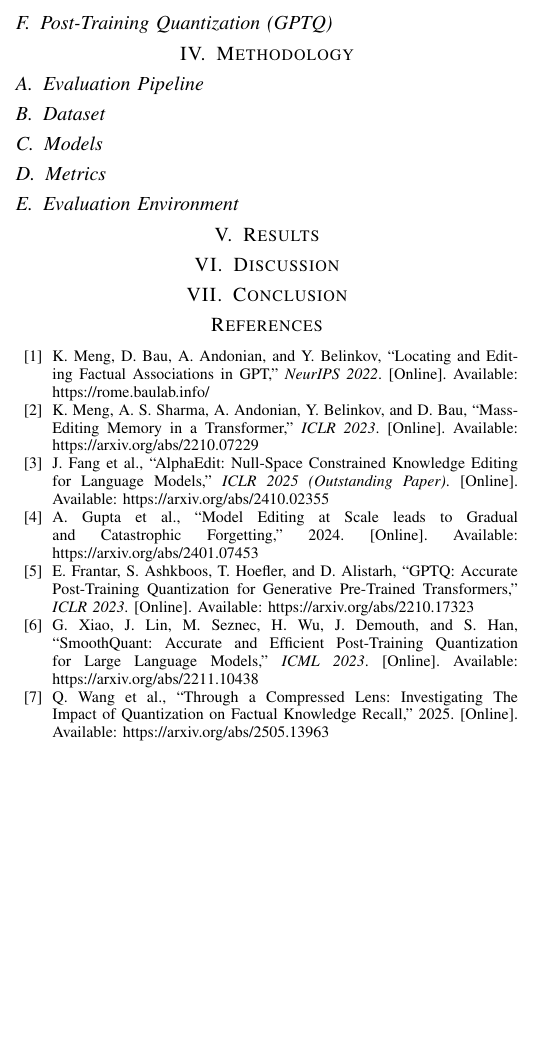
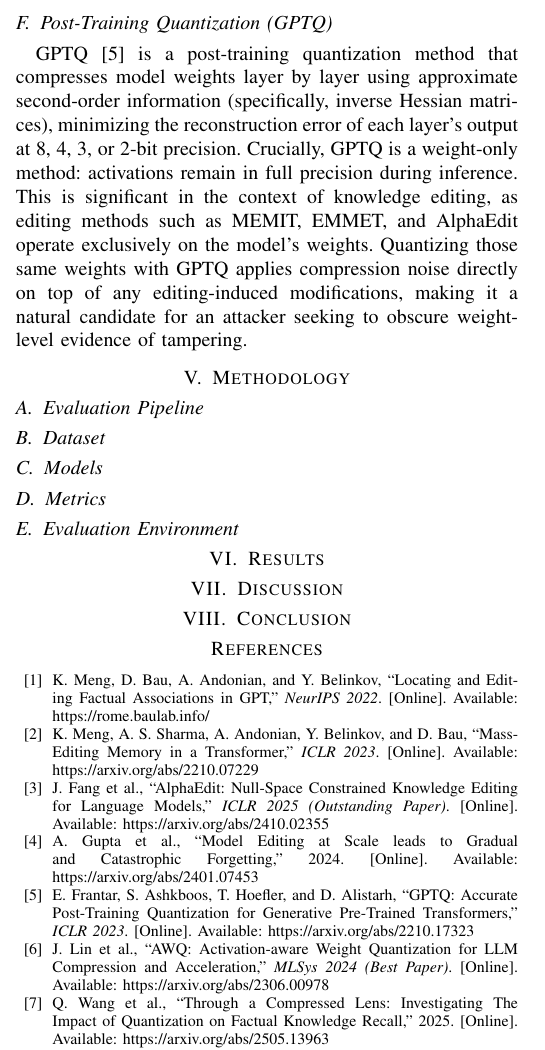
Before and after one commit to JakubBlaha/bza-project, a LaTeX paper (docs/IEEE-conference-template-062824.tex): part of one column of page 2 of 2, cut so that both start at the same text, the shorter picture padded with empty space. Compiled offline with pdfLaTeX; a missing font is replaced by an installed copy or a similar font; a LaTeX package or settings file that is missing is left out.

Commit message:
docs: describe used methods

```diff
--- a/docs/IEEE-conference-template-062824.tex
+++ b/docs/IEEE-conference-template-062824.tex
@@ -88,10 +115,11 @@ AlphaEdit \cite{b3} takes a different approach from MEMIT and EMMET. Rather than
 
 \subsection{Post-Training Quantization (GPTQ)}
 
-% How GPTQ works: layer-wise quantization using approximate second-order information (Hessian),
-% calibration data, and the connection to optimal brain quantization.
+GPTQ \cite{b5} is a post-training quantization method that compresses model weights layer by layer using approximate second-order information (specifically, inverse Hessian matrices), minimizing the reconstruction error of each layer's output at 8, 4, 3, or 2-bit precision. Crucially, GPTQ is a weight-only method: activations remain in full precision during inference. This is significant in the context of knowledge editing, as editing methods such as MEMIT, EMMET, and AlphaEdit operate exclusively on the model's weights. Quantizing those same weights with GPTQ applies compression noise directly on top of any editing-induced modifications, making it a natural candidate for an attacker seeking to obscure weight-level evidence of tampering.
 
 \section{Methodology}
+
+% GPTQ (implemented via the gptqmodel library) was selected for this benchmark due to its inference speed, being a widely used method and ease of use of the library, numerical stability -> Crucially, GPTQ utilizes weight-only compression, retaining activations in high precision. This structural choice preserves the extreme, unpredictable activation outliers generated by the editing methods, averting the severe reasoning degradation typical of activation quantization. Furthermore, gptqmodel provides an actively maintained, modular framework that leverages optimized CUDA kernels to significantly accelerate execution across extensive datasets like CounterFact.
 
 \subsection{Evaluation Pipeline}
 
@@ -148,7 +176,7 @@ AlphaEdit \cite{b3} takes a different approach from MEMIT and EMMET. Rather than
 
     \bibitem{b5} E. Frantar, S. Ashkboos, T. Hoefler, and D. Alistarh, ``GPTQ: Accurate Post-Training Quantization for Generative Pre-Trained Transformers,'' \textit{ICLR 2023}. [Online]. Available: https://arxiv.org/abs/2210.17323
 
-    \bibitem{b6} G. Xiao, J. Lin, M. Seznec, H. Wu, J. Demouth, and S. Han, ``SmoothQuant: Accurate and Efficient Post-Training Quantization for Large Language Models,'' \textit{ICML 2023}. [Online]. Available: https://arxiv.org/abs/2211.10438
+    \bibitem{b6} J. Lin et al., ``AWQ: Activation-aware Weight Quantization for LLM Compression and Acceleration,'' \textit{MLSys 2024 (Best Paper)}. [Online]. Available: https://arxiv.org/abs/2306.00978
 
     \bibitem{b7} Q. Wang et al., ``Through a Compressed Lens: Investigating The Impact of Quantization on Factual Knowledge Recall,'' 2025. [Online]. Available: https://arxiv.org/abs/2505.13963
 
```
Also changed, not shown: docs/IEEE-conference-template-062824.pdf, docs/IEEE-conference-template-062824.tex (31 more changed lines).
